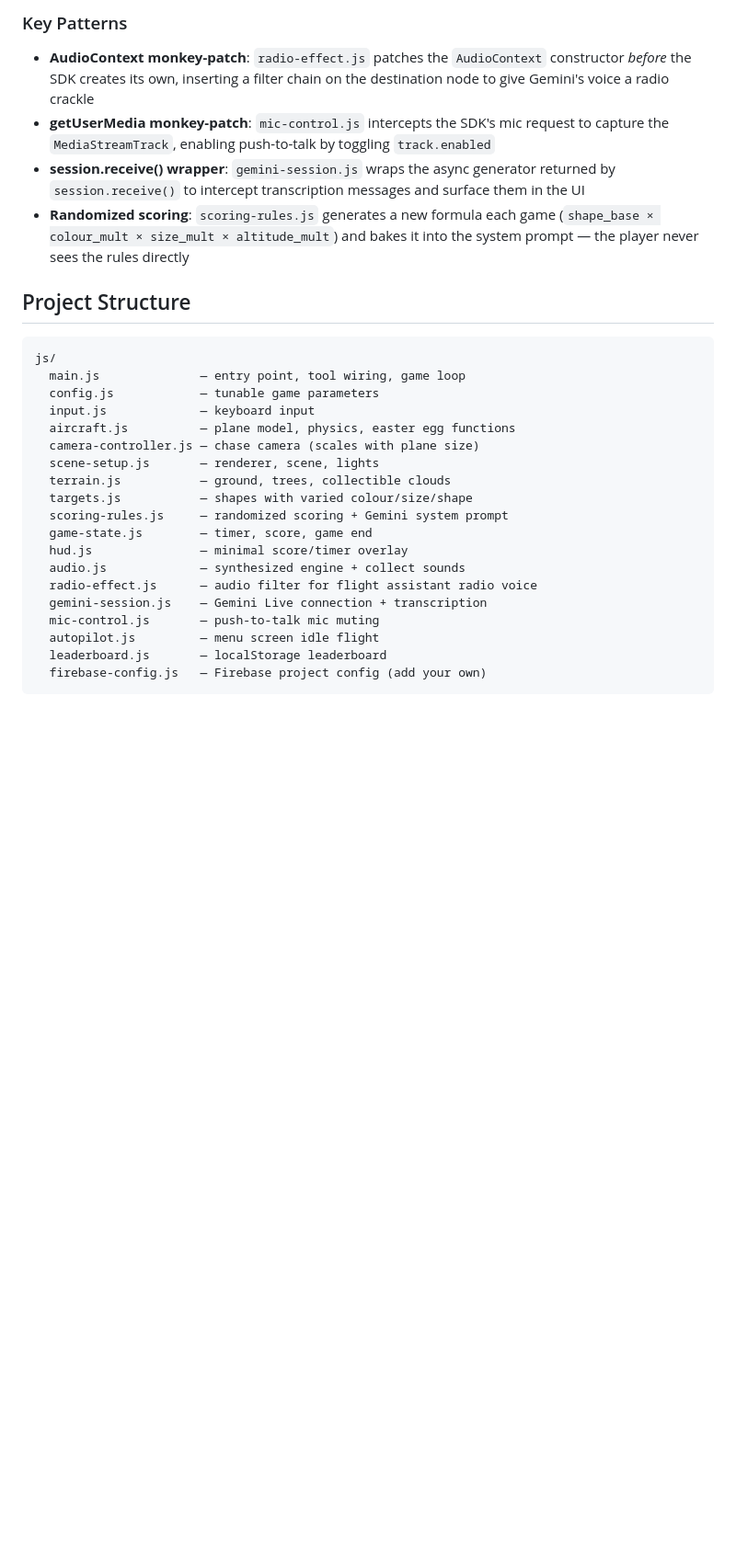
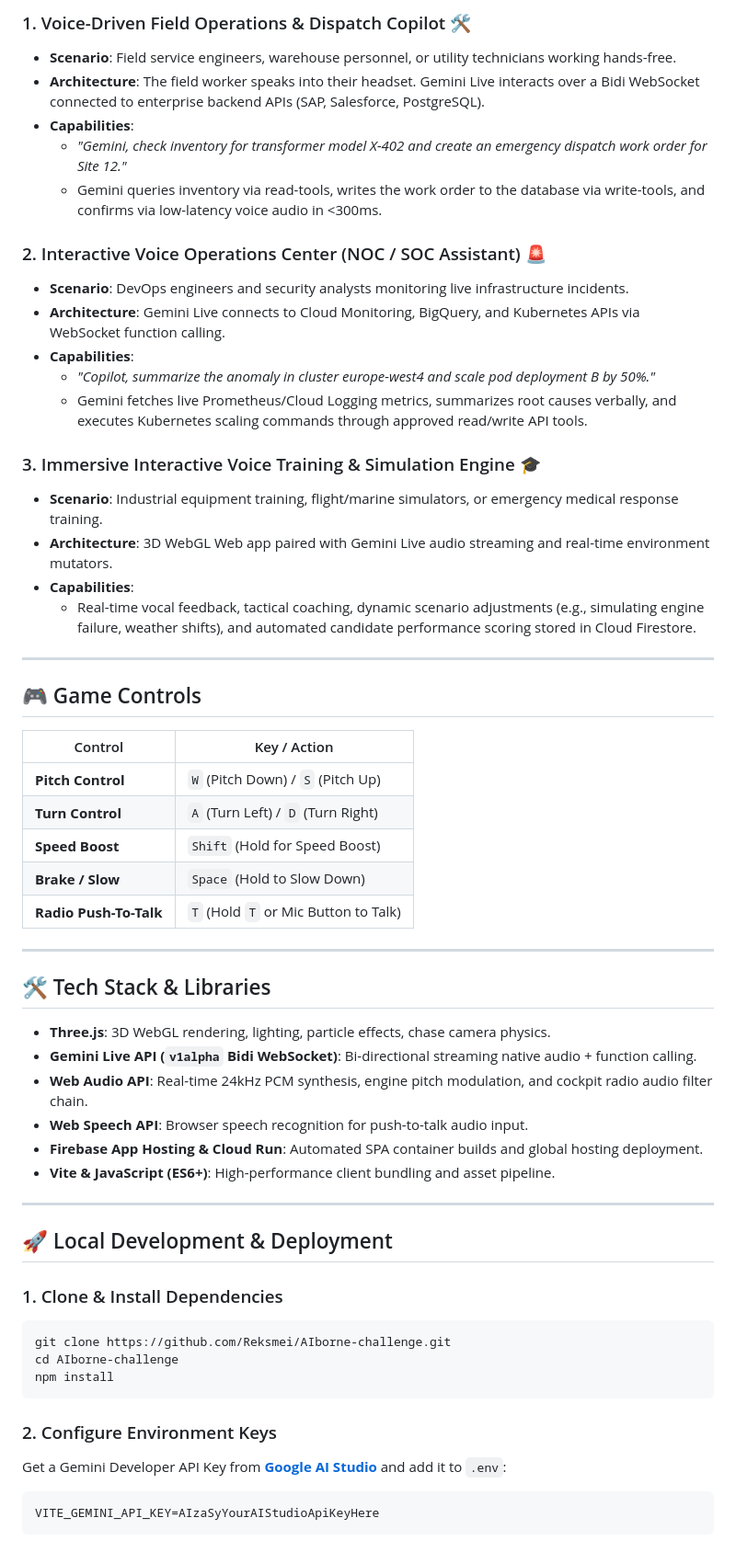
Before and after one commit to Reksmei/AIborne-challenge, a Markdown page: README.md, the part around one of its changes. Shown at 92% size. GitHub-like rendering; blank space fills up the shorter version.

Commit message:
docs: update README with complete system architecture diagram, how it works, and enterprise use cases

````diff
--- a/README.md
+++ b/README.md
@@ -74,32 +114,61 @@ graph LR
 ```
 
-### Key Patterns
+### 1. Voice-Driven Field Operations & Dispatch Copilot 🛠️
+* **Scenario**: Field service engineers, warehouse personnel, or utility technicians working hands-free.
+* **Architecture**: The field worker speaks into their headset. Gemini Live interacts over a Bidi WebSocket connected to enterprise backend APIs (SAP, Salesforce, PostgreSQL).
+* **Capabilities**:
+  - *"Gemini, check inventory for transformer model X-402 and create an emergency dispatch work order for Site 12."*
+  - Gemini queries inventory via read-tools, writes the work order to the database via write-tools, and confirms via low-latency voice audio in <300ms.
 
-- **AudioContext monkey-patch**: `radio-effect.js` patches the `AudioContext` constructor *before* the SDK creates its own, inserting a filter chain on the destination node to give Gemini's voice a radio crackle
-- **getUserMedia monkey-patch**: `mic-control.js` intercepts the SDK's mic request to capture the `MediaStreamTrack`, enabling push-to-talk by toggling `track.enabled`
-- **session.receive() wrapper**: `gemini-session.js` wraps the async generator returned by `session.receive()` to intercept transcription messages and surface them in the UI
-- **Randomized scoring**: `scoring-rules.js` generates a new formula each game (`shape_base × colour_mult × size_mult × altitude_mult`) and bakes it into the system prompt — the player never sees the rules directly
+### 2. Interactive Voice Operations Center (NOC / SOC Assistant) 🚨
+* **Scenario**: DevOps engineers and security analysts monitoring live infrastructure incidents.
+* **Architecture**: Gemini Live connects to Cloud Monitoring, BigQuery, and Kubernetes APIs via WebSocket function calling.
+* **Capabilities**:
+  - *"Copilot, summarize the anomaly in cluster europe-west4 and scale pod deployment B by 50%."*
+  - Gemini fetches live Prometheus/Cloud Logging metrics, summarizes root causes verbally, and executes Kubernetes scaling commands through approved read/write API tools.
 
-## Project Structure
+### 3. Immersive Interactive Voice Training & Simulation Engine 🎓
+* **Scenario**: Industrial equipment training, flight/marine simulators, or emergency medical response training.
+* **Architecture**: 3D WebGL Web app paired with Gemini Live audio streaming and real-time environment mutators.
+* **Capabilities**:
+  - Real-time vocal feedback, tactical coaching, dynamic scenario adjustments (e.g., simulating engine failure, weather shifts), and automated candidate performance scoring stored in Cloud Firestore.
 
+---
+
+## 🎮 Game Controls
+
+| Control | Key / Action |
+|---------|--------------|
+| **Pitch Control** | `W` (Pitch Down) / `S` (Pitch Up) |
+| **Turn Control** | `A` (Turn Left) / `D` (Turn Right) |
+| **Speed Boost** | `Shift` (Hold for Speed Boost) |
+| **Brake / Slow** | `Space` (Hold to Slow Down) |
+| **Radio Push-To-Talk** | `T` (Hold `T` or Mic Button to Talk) |
+
+---
+
+## 🛠️ Tech Stack & Libraries
+
+- **Three.js**: 3D WebGL rendering, lighting, particle effects, chase camera physics.
+- **Gemini Live API (`v1alpha` Bidi WebSocket)**: Bi-directional streaming native audio + function calling.
+- **Web Audio API**: Real-time 24kHz PCM synthesis, engine pitch modulation, and cockpit radio audio filter chain.
+- **Web Speech API**: Browser speech recognition for push-to-talk audio input.
+- **Firebase App Hosting & Cloud Run**: Automated SPA container builds and global hosting deployment.
+- **Vite & JavaScript (ES6+)**: High-performance client bundling and asset pipeline.
+
+---
+
+## 🚀 Local Development & Deployment
+
+### 1. Clone & Install Dependencies
+```bash
+git clone https://github.com/Reksmei/AIborne-challenge.git
+cd AIborne-challenge
+npm install
 ```
-js/
-  main.js              — entry point, tool wiring, game loop
-  config.js            — tunable game parameters
-  input.js             — keyboard input
-  aircraft.js          — plane model, physics, easter egg functions
-  camera-controller.js — chase camera (scales with plane size)
-  scene-setup.js       — renderer, scene, lights
-  terrain.js           — ground, trees, collectible clouds
-  targets.js           — shapes with varied colour/size/shape
-  scoring-rules.js     — randomized scoring + Gemini system prompt
-  game-state.js        — timer, score, game end
-  hud.js               — minimal score/timer overlay
-  audio.js             — synthesized engine + collect sounds
-  radio-effect.js      — audio filter for flight assistant radio voice
-  gemini-session.js    — Gemini Live connection + transcription
-  mic-control.js       — push-to-talk mic muting
-  autopilot.js         — menu screen idle flight
-  leaderboard.js       — localStorage leaderboard
-  firebase-config.js   — Firebase project config (add your own)
+
+### 2. Configure Environment Keys
+Get a Gemini Developer API Key from **[Google AI Studio](https://aistudio.google.com/app/apikey)** and add it to `.env`:
+```env
+VITE_GEMINI_API_KEY=AIzaSyYourAIStudioApiKeyHere
 ```
````
Also changed, not shown: other parts of README.md (+109 -55 lines).
